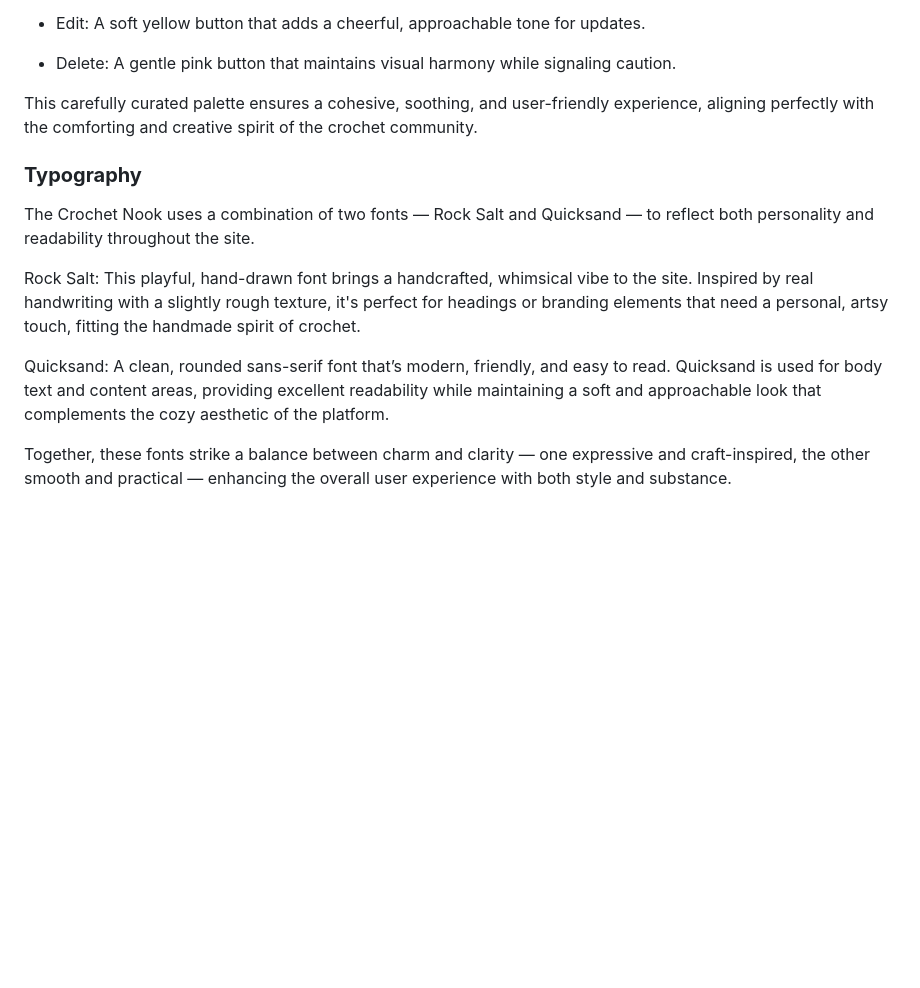
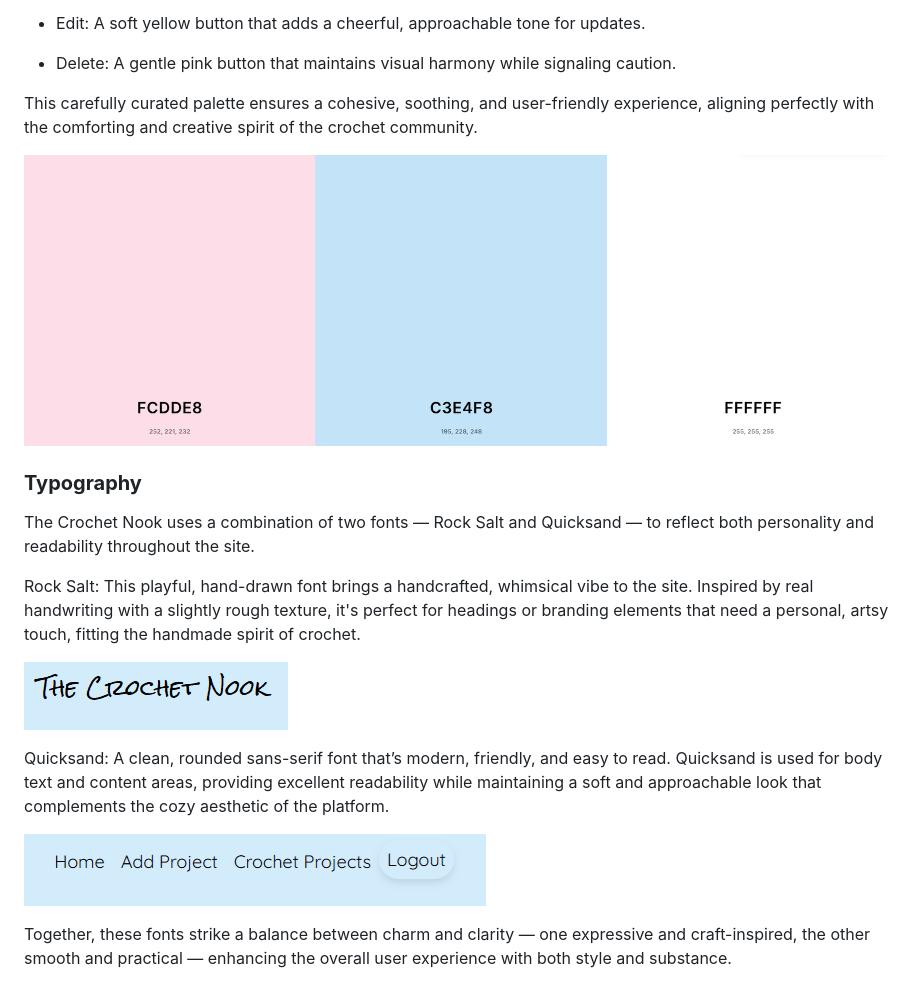
Before and after one commit to louisesykes198/The-Crochet-Nook, a Markdown page: README.md, the part around the change. Rendered like a GitHub page; blank space fills up the shorter version.

Commit message:
Add colour palette and font images to readme

```diff
--- a/README.md
+++ b/README.md
@@ -222,6 +222,8 @@ Each project card includes three pastel-colored buttons designed for clarity and
 
 This carefully curated palette ensures a cohesive, soothing, and user-friendly experience, aligning perfectly with the comforting and creative spirit of the crochet community.
 
+![image](docs/colour.png)
+
 ### **Typography**
 
 The Crochet Nook uses a combination of two fonts — Rock Salt and Quicksand — to reflect both personality and readability throughout the site.
@@ -229,8 +231,12 @@ The Crochet Nook uses a combination of two fonts — Rock Salt and Quicksand —
 Rock Salt:
 This playful, hand-drawn font brings a handcrafted, whimsical vibe to the site. Inspired by real handwriting with a slightly rough texture, it's perfect for headings or branding elements that need a personal, artsy touch, fitting the handmade spirit of crochet.
 
+![image](docs/logo.png)
+
 Quicksand:
 A clean, rounded sans-serif font that’s modern, friendly, and easy to read. Quicksand is used for body text and content areas, providing excellent readability while maintaining a soft and approachable look that complements the cozy aesthetic of the platform.
+
+![image](docs/navbar.png)
 
 Together, these fonts strike a balance between charm and clarity — one expressive and craft-inspired, the other smooth and practical — enhancing the overall user experience with both style and substance.
 
```
